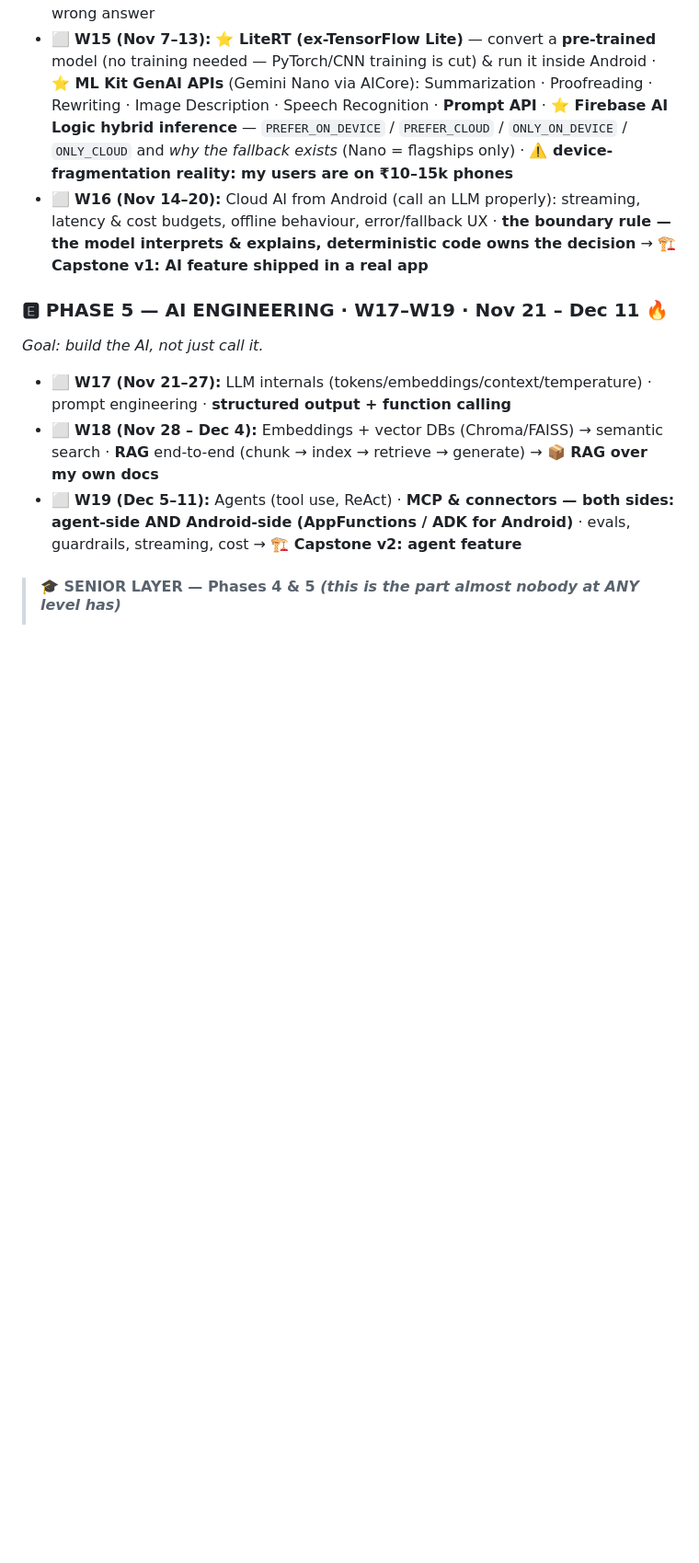
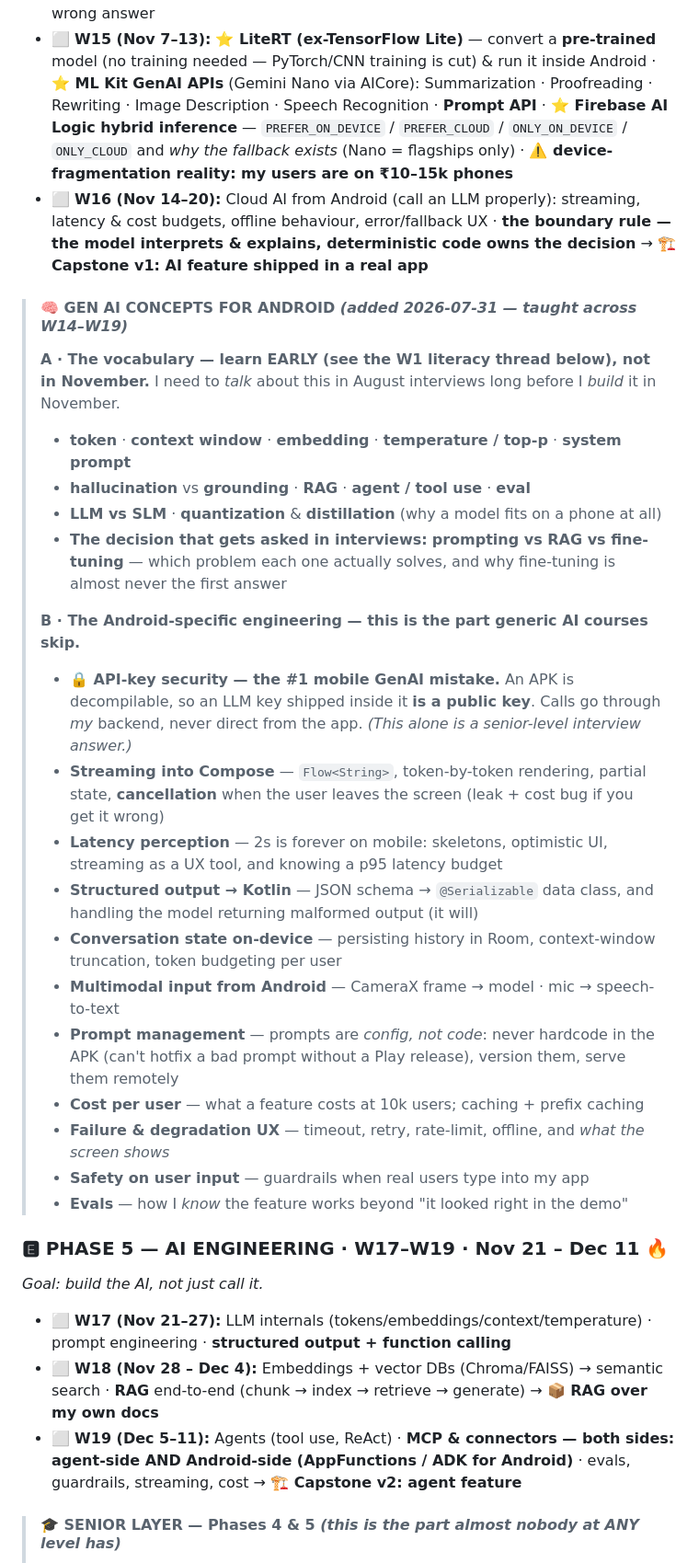
Before and after one commit to Aiyappa-DigitalGreen/my-dev-journey, a Markdown page: PROGRESS.md, the part around one of its changes. Shown at 92% size. Rendered like a GitHub page; blank space fills up the shorter version.

Commit message:
Add Gen AI concepts for Android; start vocabulary thread in W1
Phase 4 gains a GEN AI CONCEPTS block in two parts:
- (A) vocabulary: tokens, context window, embeddings, temperature/top-p,
  grounding vs hallucination, RAG, agents, evals, LLM vs SLM,
  quantization/distillation, prompting vs RAG vs fine-tuning
- (B) Android-specific engineering generic AI courses skip: API-key
  security (APK is decompilable -> proxy via backend), streaming into
  Compose with Flow + cancellation, latency budgets, structured output
  to @Serializable, conversation state in Room, multimodal via CameraX,
  prompts as remote config, cost per user, degradation UX, guardrails

Also adds a 20min/week Gen AI literacy thread from W1 so the vocabulary
is interview-ready in August, months before implementation in November.

Cuts to pay for it: MediaPipe to awareness-only; W17 prompt-engineering
absorbs the literacy thread rather than repeating it.

Co-Authored-By: Claude Opus 5 (1M context) <noreply@anthropic.com>

```diff
--- a/PROGRESS.md
+++ b/PROGRESS.md
@@ -232,6 +238,36 @@ Flow: **Kotlin → Android → Backend → AI-in-Android → AI Engineering**
 - ⬜ **W15 (Nov 7–13):** **⭐ LiteRT (ex-TensorFlow Lite)** — convert a **pre-trained** model (no training needed — PyTorch/CNN training is cut) & run it inside Android · **⭐ ML Kit GenAI APIs** (Gemini Nano via AICore): Summarization · Proofreading · Rewriting · Image Description · Speech Recognition · **Prompt API** · **⭐ Firebase AI Logic hybrid inference** — `PREFER_ON_DEVICE` / `PREFER_CLOUD` / `ONLY_ON_DEVICE` / `ONLY_CLOUD` and *why the fallback exists* (Nano = flagships only) · **⚠️ device-fragmentation reality: my users are on ₹10–15k phones**
 - ⬜ **W16 (Nov 14–20):** Cloud AI from Android (call an LLM properly): streaming, latency & cost budgets, offline behaviour, error/fallback UX · **the boundary rule — the model interprets & explains, deterministic code owns the decision** → **🏗️ Capstone v1: AI feature shipped in a real app**
 
+> #### 🧠 GEN AI CONCEPTS FOR ANDROID *(added 2026-07-31 — taught across W14–W19)*
+>
+> **A · The vocabulary — learn EARLY (see the W1 literacy thread below), not in November.**
+> I need to *talk* about this in August interviews long before I *build* it in November.
+> - **token** · **context window** · **embedding** · **temperature / top-p** · **system prompt**
+> - **hallucination** vs **grounding** · **RAG** · **agent / tool use** · **eval**
+> - **LLM vs SLM** · **quantization** & **distillation** (why a model fits on a phone at all)
+> - **The decision that gets asked in interviews:** **prompting vs RAG vs fine-tuning** — which
+>   problem each one actually solves, and why fine-tuning is almost never the first answer
+>
+> **B · The Android-specific engineering — this is the part generic AI courses skip.**
+> - **🔒 API-key security — the #1 mobile GenAI mistake.** An APK is decompilable, so an LLM key
+>   shipped inside it **is a public key**. Calls go through *my* backend, never direct from the app.
+>   *(This alone is a senior-level interview answer.)*
+> - **Streaming into Compose** — `Flow<String>`, token-by-token rendering, partial state,
+>   **cancellation** when the user leaves the screen (leak + cost bug if you get it wrong)
+> - **Latency perception** — 2s is forever on mobile: skeletons, optimistic UI, streaming as a UX
+>   tool, and knowing a p95 latency budget
+> - **Structured output → Kotlin** — JSON schema → `@Serializable` data class, and handling the
+>   model returning malformed output (it will)
+> - **Conversation state on-device** — persisting history in Room, context-window truncation,
+>   token budgeting per user
+> - **Multimodal input from Android** — CameraX frame → model · mic → speech-to-text
+> - **Prompt management** — prompts are *config, not code*: never hardcode in the APK (can't hotfix
+>   a bad prompt without a Play release), version them, serve them remotely
+> - **Cost per user** — what a feature costs at 10k users; caching + prefix caching
+> - **Failure & degradation UX** — timeout, retry, rate-limit, offline, and *what the screen shows*
+> - **Safety on user input** — guardrails when real users type into my app
+> - **Evals** — how I *know* the feature works beyond "it looked right in the demo"
+
 ### 🅴 PHASE 5 — AI ENGINEERING · W17–W19 · Nov 21 – Dec 11 🔥
 *Goal: build the AI, not just call it.*
 - ⬜ **W17 (Nov 21–27):** LLM internals (tokens/embeddings/context/temperature) · prompt engineering · **structured output + function calling**
```
Also changed, not shown: other parts of PROGRESS.md (+8 -3 lines).
